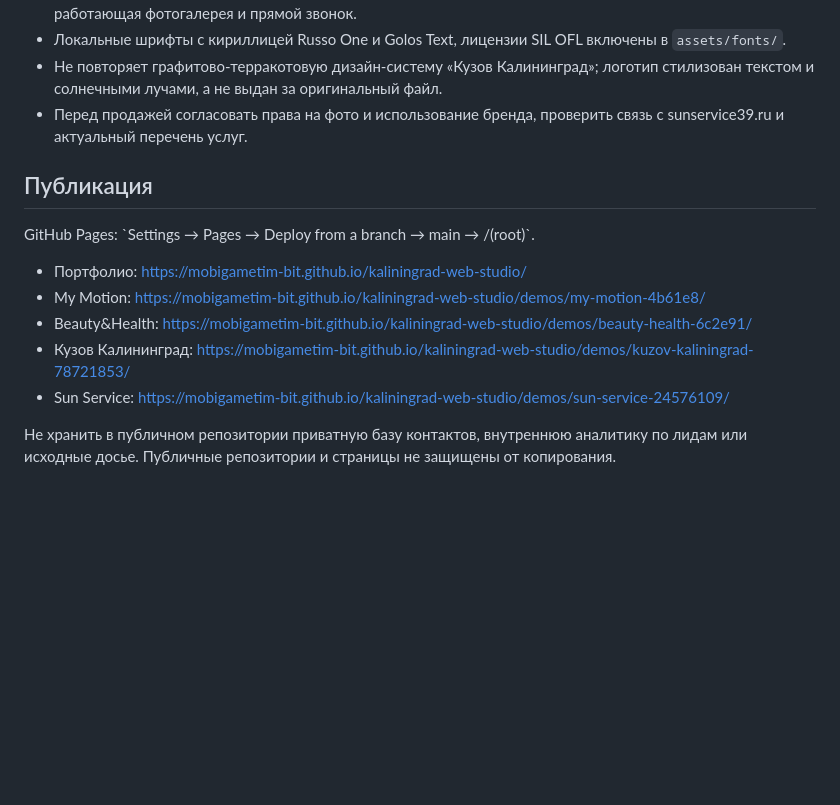
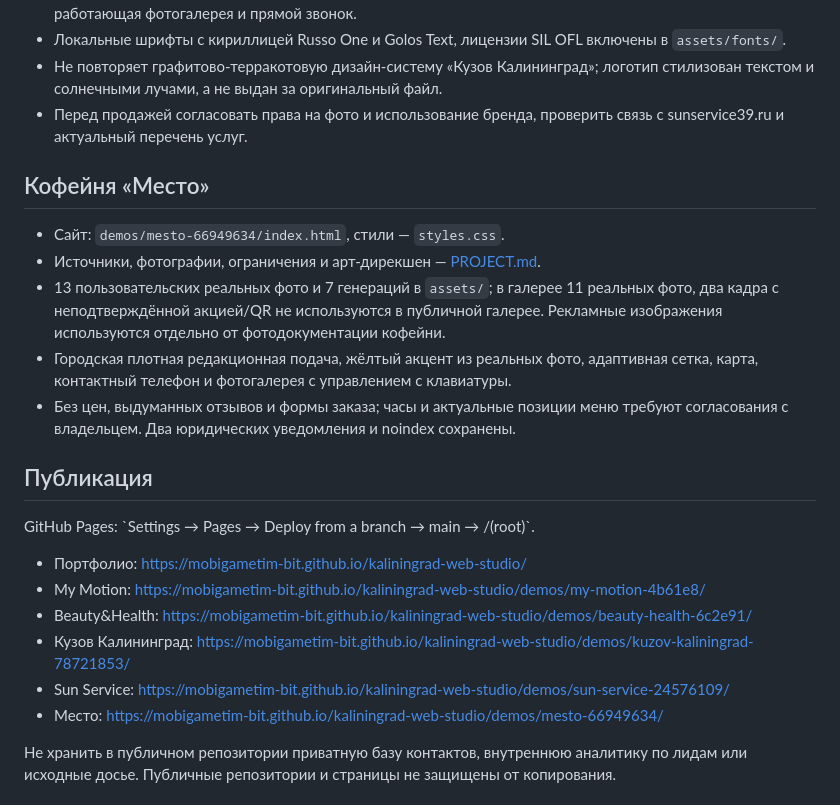
Before and after one commit to mobigametim-bit/kaliningrad-web-studio, a Markdown page: README.md, the part around the change. Drawn GitHub-style; blank space fills up the shorter version.

Commit message:
Add Mesto coffeehouse to studio README and deployment links

```diff
--- a/README.md
+++ b/README.md
@@ -42,6 +42,13 @@
 - Не повторяет графитово-терракотовую дизайн-систему «Кузов Калининград»; логотип стилизован текстом и солнечными лучами, а не выдан за оригинальный файл.
 - Перед продажей согласовать права на фото и использование бренда, проверить связь с sunservice39.ru и актуальный перечень услуг.
 
+## Кофейня «Место»
+- Сайт: `demos/mesto-66949634/index.html`, стили — `styles.css`.
+- Источники, фотографии, ограничения и арт-дирекшен — [PROJECT.md](demos/mesto-66949634/PROJECT.md).
+- 13 пользовательских реальных фото и 7 генераций в `assets/`; в галерее 11 реальных фото, два кадра с неподтверждённой акцией/QR не используются в публичной галерее. Рекламные изображения используются отдельно от фотодокументации кофейни.
+- Городская плотная редакционная подача, жёлтый акцент из реальных фото, адаптивная сетка, карта, контактный телефон и фотогалерея с управлением с клавиатуры.
+- Без цен, выдуманных отзывов и формы заказа; часы и актуальные позиции меню требуют согласования с владельцем. Два юридических уведомления и noindex сохранены.
+
 ## Публикация
 GitHub Pages: \`Settings → Pages → Deploy from a branch → main → /(root)\`.
 - Портфолио: https://mobigametim-bit.github.io/kaliningrad-web-studio/
@@ -49,6 +56,7 @@ GitHub Pages: \`Settings → Pages → Deploy from a branch → main → /(root)
 - Beauty&Health: https://mobigametim-bit.github.io/kaliningrad-web-studio/demos/beauty-health-6c2e91/
 - Кузов Калининград: https://mobigametim-bit.github.io/kaliningrad-web-studio/demos/kuzov-kaliningrad-78721853/
 - Sun Service: https://mobigametim-bit.github.io/kaliningrad-web-studio/demos/sun-service-24576109/
+- Место: https://mobigametim-bit.github.io/kaliningrad-web-studio/demos/mesto-66949634/
 
 Не хранить в публичном репозитории приватную базу контактов, внутреннюю аналитику по лидам или исходные досье. Публичные репозитории и страницы не защищены от копирования.
 
```
